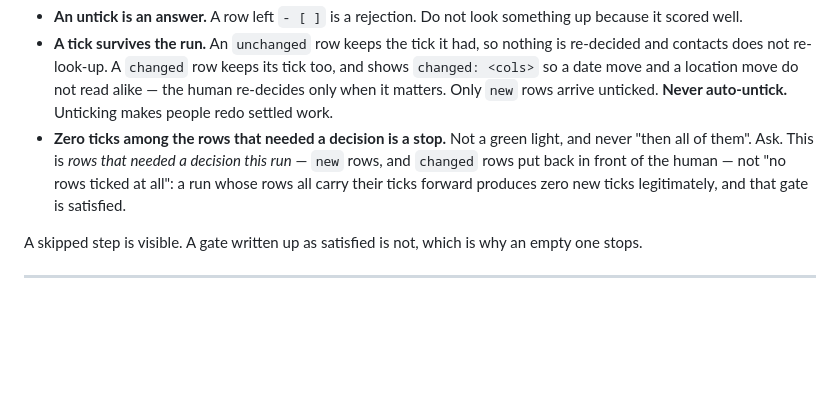
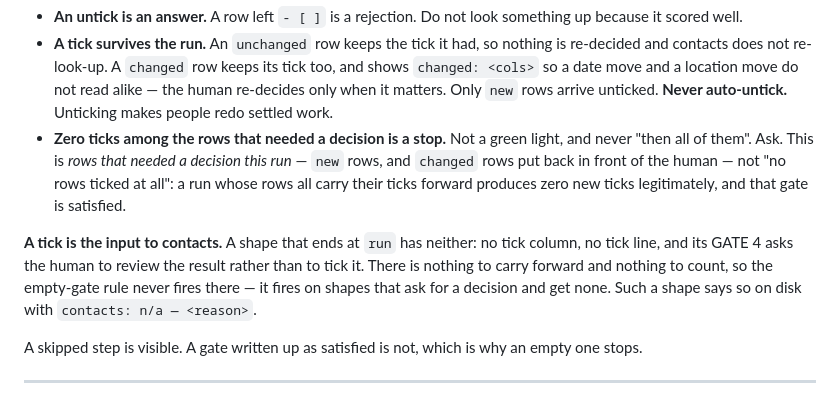
Before and after one commit to LetsCodeManh/all-purpose-finder, a Markdown page: AGENTS.md, the part around the change. Drawn GitHub-style; blank space fills up the shorter version.

```diff
--- a/AGENTS.md
+++ b/AGENTS.md
@@ -169,6 +169,12 @@ ticks stay countable by a script rather than by eye. Skeleton:
   at all": a run whose rows all carry their ticks forward produces zero new ticks
   legitimately, and that gate is satisfied.
 
+**A tick is the input to contacts.** A shape that ends at `run` has neither: no tick
+column, no tick line, and its GATE 4 asks the human to review the result rather than to
+tick it. There is nothing to carry forward and nothing to count, so the empty-gate rule
+never fires there — it fires on shapes that ask for a decision and get none. Such a
+shape says so on disk with `contacts: n/a — <reason>`.
+
 A skipped step is visible. A gate written up as satisfied is not, which is why an
 empty one stops.
 
```
Also changed, not shown: examples/prices.md (+9 -0 lines).
